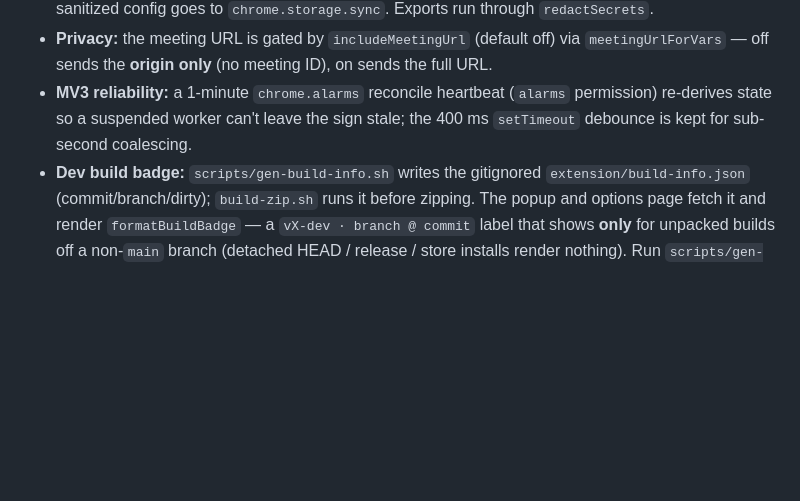
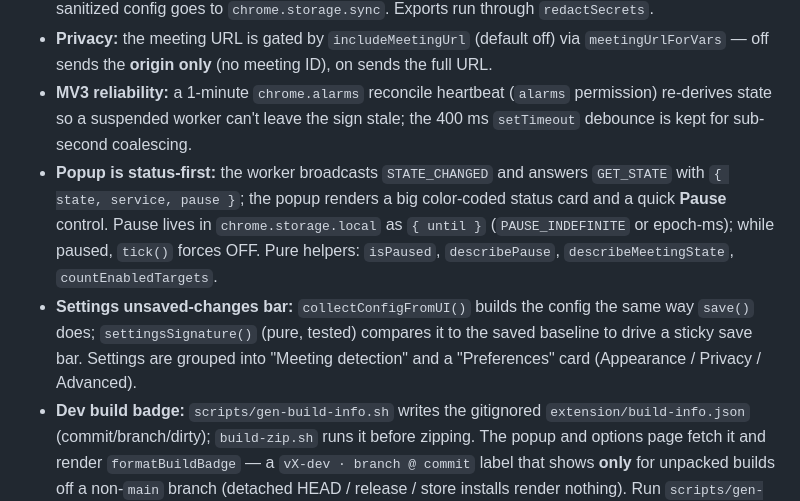
Before and after one commit to mveplus/onair-meeting-trigger, a Markdown page: CLAUDE.md, the part around the change. Rendered like a GitHub page; blank space fills up the shorter version.

Commit message:
docs: note popup/pause + save-bar architecture in CLAUDE.md
Co-Authored-By: Claude Opus 4.8 <noreply@anthropic.com>

```diff
--- a/CLAUDE.md
+++ b/CLAUDE.md
@@ -45,6 +45,16 @@ docs/, resources/  Documentation and store assets
 - **MV3 reliability:** a 1-minute `chrome.alarms` reconcile heartbeat
   (`alarms` permission) re-derives state so a suspended worker can't leave the
   sign stale; the 400 ms `setTimeout` debounce is kept for sub-second coalescing.
+- **Popup is status-first:** the worker broadcasts `STATE_CHANGED` and answers
+  `GET_STATE` with `{ state, service, pause }`; the popup renders a big
+  color-coded status card and a quick **Pause** control. Pause lives in
+  `chrome.storage.local` as `{ until }` (`PAUSE_INDEFINITE` or epoch-ms); while
+  paused, `tick()` forces OFF. Pure helpers: `isPaused`, `describePause`,
+  `describeMeetingState`, `countEnabledTargets`.
+- **Settings unsaved-changes bar:** `collectConfigFromUI()` builds the config
+  the same way `save()` does; `settingsSignature()` (pure, tested) compares it to
+  the saved baseline to drive a sticky save bar. Settings are grouped into
+  "Meeting detection" and a "Preferences" card (Appearance / Privacy / Advanced).
 - **Dev build badge:** `scripts/gen-build-info.sh` writes the gitignored
   `extension/build-info.json` (commit/branch/dirty); `build-zip.sh` runs it
   before zipping. The popup and options page fetch it and render
```
